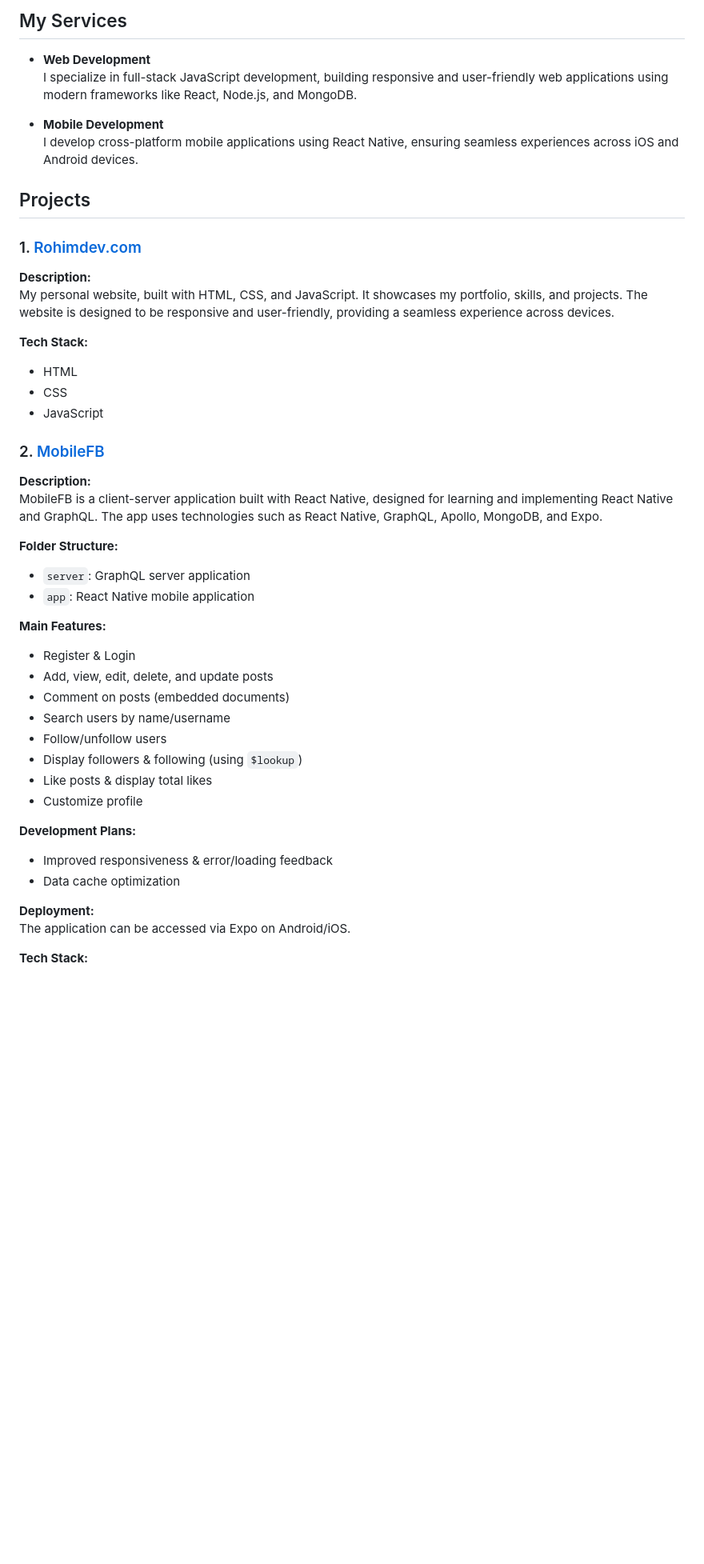
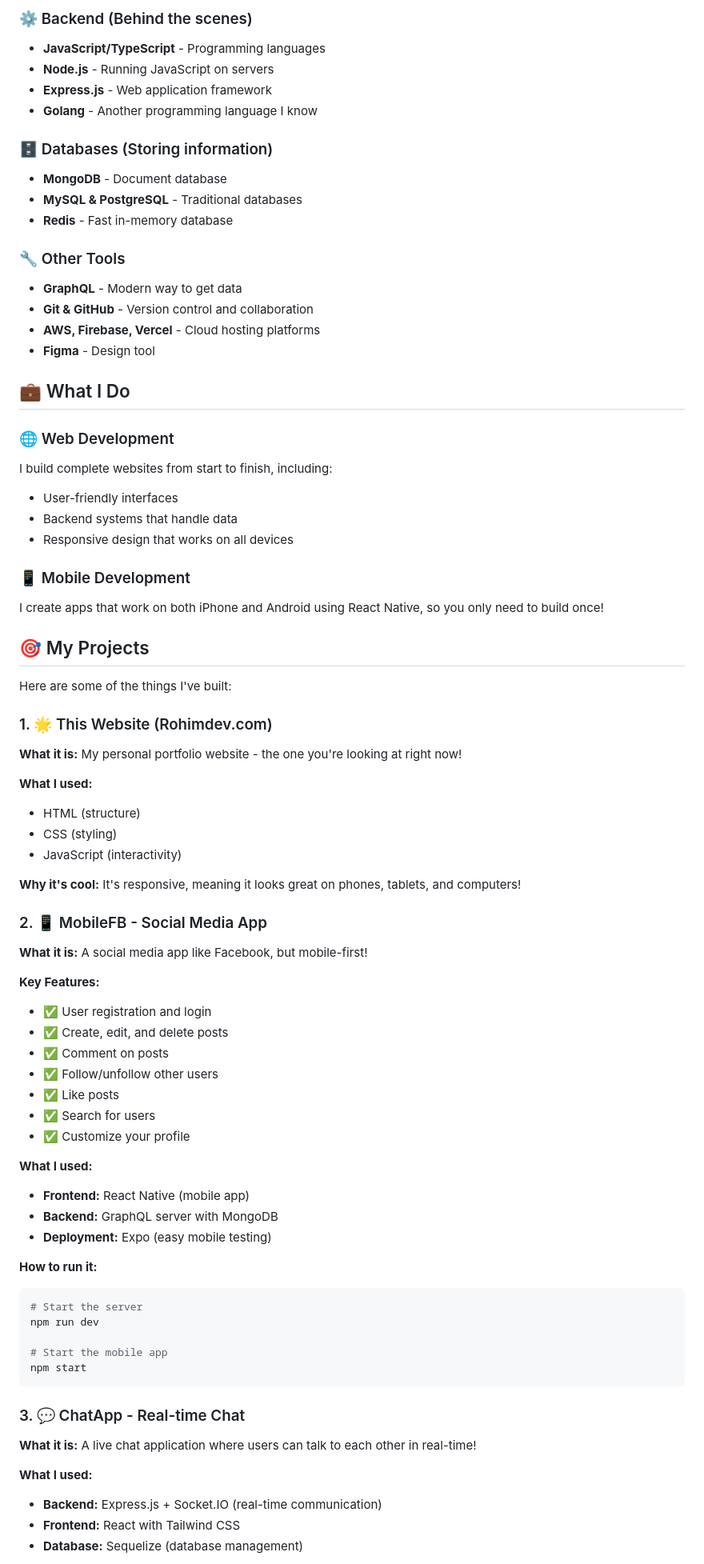
Before and after one commit to tobangado69/rohimdev.com, a Markdown page: README.md, the part around one of its changes. Shown at 80% size. GitHub-like rendering; blank space fills up the shorter version.

````diff
--- a/README.md
+++ b/README.md
@@ -69,53 +50,77 @@ I am dedicated and adaptable, always open to new opportunities and collaboration
 
-## My Services
+### ⚙️ Backend (Behind the scenes)
+- **JavaScript/TypeScript** - Programming languages
+- **Node.js** - Running JavaScript on servers
+- **Express.js** - Web application framework
+- **Golang** - Another programming language I know
 
-- **Web Development**
-   I specialize in full-stack JavaScript development, building responsive and user-friendly web applications using modern frameworks like React, Node.js, and MongoDB.
+### 🗄️ Databases (Storing information)
+- **MongoDB** - Document database
+- **MySQL & PostgreSQL** - Traditional databases
+- **Redis** - Fast in-memory database
 
-- **Mobile Development**
-   I develop cross-platform mobile applications using React Native, ensuring seamless experiences across iOS and Android devices.
+### 🔧 Other Tools
+- **GraphQL** - Modern way to get data
+- **Git & GitHub** - Version control and collaboration
+- **AWS, Firebase, Vercel** - Cloud hosting platforms
+- **Figma** - Design tool
 
-## Projects
+## 💼 What I Do
 
-### 1. [Rohimdev.com](https://rohimdev.com)
+### 🌐 Web Development
+I build complete websites from start to finish, including:
+- User-friendly interfaces
+- Backend systems that handle data
+- Responsive design that works on all devices
 
-**Description:**
-My personal website, built with HTML, CSS, and JavaScript. It showcases my portfolio, skills, and projects. The website is designed to be responsive and user-friendly, providing a seamless experience across devices.
+### 📱 Mobile Development
+I create apps that work on both iPhone and Android using React Native, so you only need to build once!
 
-**Tech Stack:**
+## 🎯 My Projects
 
-- HTML
-- CSS
-- JavaScript
+Here are some of the things I've built:
 
-### 2. [MobileFB](https://github.com/tobangado69/Mobile-FB)
+### 1. 🌟 This Website (Rohimdev.com)
+**What it is:** My personal portfolio website - the one you're looking at right now!
 
-**Description:**
-MobileFB is a client-server application built with React Native, designed for learning and implementing React Native and GraphQL. The app uses technologies such as React Native, GraphQL, Apollo, MongoDB, and Expo.
+**What I used:**
+- HTML (structure)
+- CSS (styling)
+- JavaScript (interactivity)
 
-**Folder Structure:**
+**Why it's cool:** It's responsive, meaning it looks great on phones, tablets, and computers!
 
-- `server`: GraphQL server application
-- `app`: React Native mobile application
+### 2. 📱 MobileFB - Social Media App
+**What it is:** A social media app like Facebook, but mobile-first!
 
-**Main Features:**
+**Key Features:**
+- ✅ User registration and login
+- ✅ Create, edit, and delete posts
+- ✅ Comment on posts
+- ✅ Follow/unfollow other users
+- ✅ Like posts
+- ✅ Search for users
+- ✅ Customize your profile
 
-- Register & Login
-- Add, view, edit, delete, and update posts
-- Comment on posts (embedded documents)
-- Search users by name/username
-- Follow/unfollow users
-- Display followers & following (using `$lookup`)
-- Like posts & display total likes
-- Customize profile
+**What I used:**
+- **Frontend:** React Native (mobile app)
+- **Backend:** GraphQL server with MongoDB
+- **Deployment:** Expo (easy mobile testing)
 
-**Development Plans:**
+**How to run it:**
+```bash
+# Start the server
+npm run dev
 
-- Improved responsiveness & error/loading feedback
-- Data cache optimization
+# Start the mobile app
+npm start
+```
 
-**Deployment:**
-The application can be accessed via Expo on Android/iOS.
+### 3. 💬 ChatApp - Real-time Chat
+**What it is:** A live chat application where users can talk to each other in real-time!
 
-**Tech Stack:**
+**What I used:**
+- **Backend:** Express.js + Socket.IO (real-time communication)
+- **Frontend:** React with Tailwind CSS
+- **Database:** Sequelize (database management)
 
````
Also changed, not shown: other parts of README.md (+52 -87 lines).
